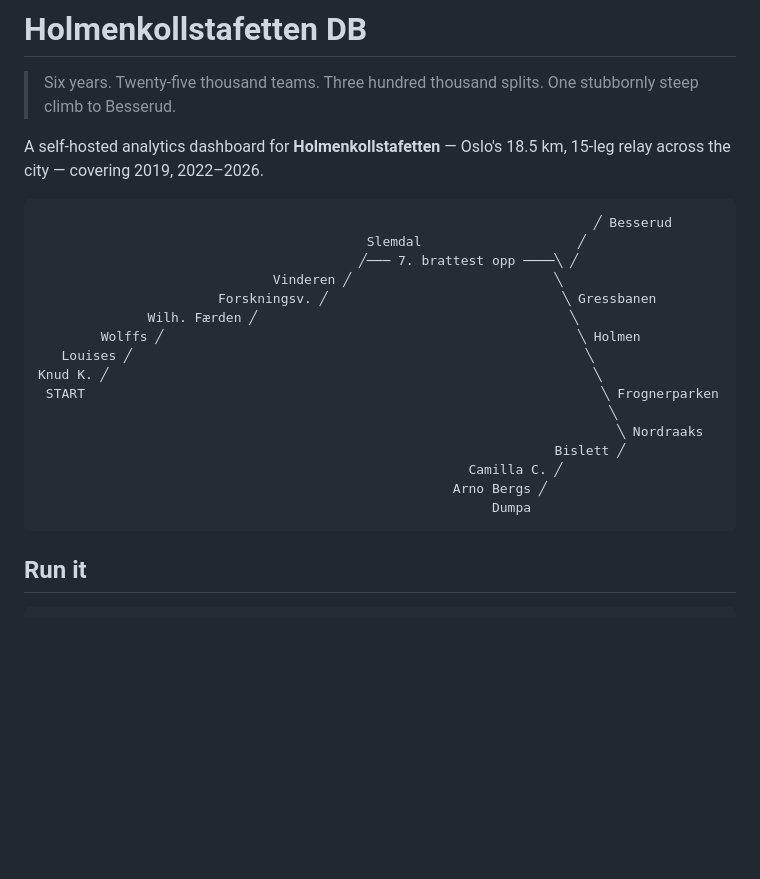
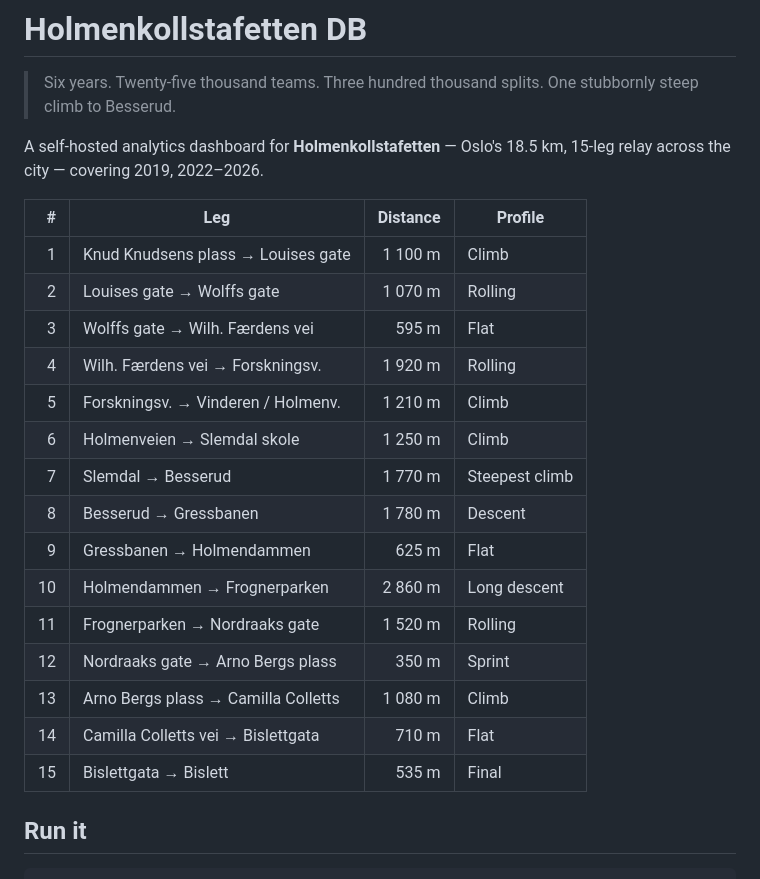
Before and after one commit to bendiknordeng/holmenkollstafetten, a Markdown page: README.md, the part around the change. Drawn GitHub-style; blank space fills up the shorter version.

Commit message:
README: replace ASCII art with leg-by-leg table

````diff
--- a/README.md
+++ b/README.md
@@ -5,24 +5,23 @@
 
 A self-hosted analytics dashboard for **Holmenkollstafetten** — Oslo's 18.5 km, 15-leg relay across the city — covering 2019, 2022–2026.
 
-```
-                                                                       ╱ Besserud
-                                          Slemdal                    ╱
-                                         ╱─── 7. brattest opp ────╲ ╱
-                              Vinderen ╱                          ╲
-                       Forskningsv. ╱                              ╲ Gressbanen
-              Wilh. Færden ╱                                        ╲
-        Wolffs ╱                                                     ╲ Holmen
-   Louises ╱                                                          ╲
-Knud K. ╱                                                              ╲
- START                                                                  ╲ Frognerparken
-                                                                         ╲
-                                                                          ╲ Nordraaks
-                                                                  Bislett ╱
-                                                       Camilla C. ╱
-                                                     Arno Bergs ╱
-                                                          Dumpa
-```
+| #  | Leg                                  | Distance | Profile          |
+|---:|--------------------------------------|---------:|------------------|
+| 1  | Knud Knudsens plass → Louises gate   | 1 100 m  | Climb            |
+| 2  | Louises gate → Wolffs gate           | 1 070 m  | Rolling          |
+| 3  | Wolffs gate → Wilh. Færdens vei      |   595 m  | Flat             |
+| 4  | Wilh. Færdens vei → Forskningsv.     | 1 920 m  | Rolling          |
+| 5  | Forskningsv. → Vinderen / Holmenv.   | 1 210 m  | Climb            |
+| 6  | Holmenveien → Slemdal skole          | 1 250 m  | Climb            |
+| 7  | Slemdal → Besserud                   | 1 770 m  | Steepest climb   |
+| 8  | Besserud → Gressbanen                | 1 780 m  | Descent          |
+| 9  | Gressbanen → Holmendammen            |   625 m  | Flat             |
+| 10 | Holmendammen → Frognerparken         | 2 860 m  | Long descent     |
+| 11 | Frognerparken → Nordraaks gate       | 1 520 m  | Rolling          |
+| 12 | Nordraaks gate → Arno Bergs plass    |   350 m  | Sprint           |
+| 13 | Arno Bergs plass → Camilla Colletts  | 1 080 m  | Climb            |
+| 14 | Camilla Colletts vei → Bislettgata   |   710 m  | Flat             |
+| 15 | Bislettgata → Bislett                |   535 m  | Final            |
 
 ## Run it
 
````
